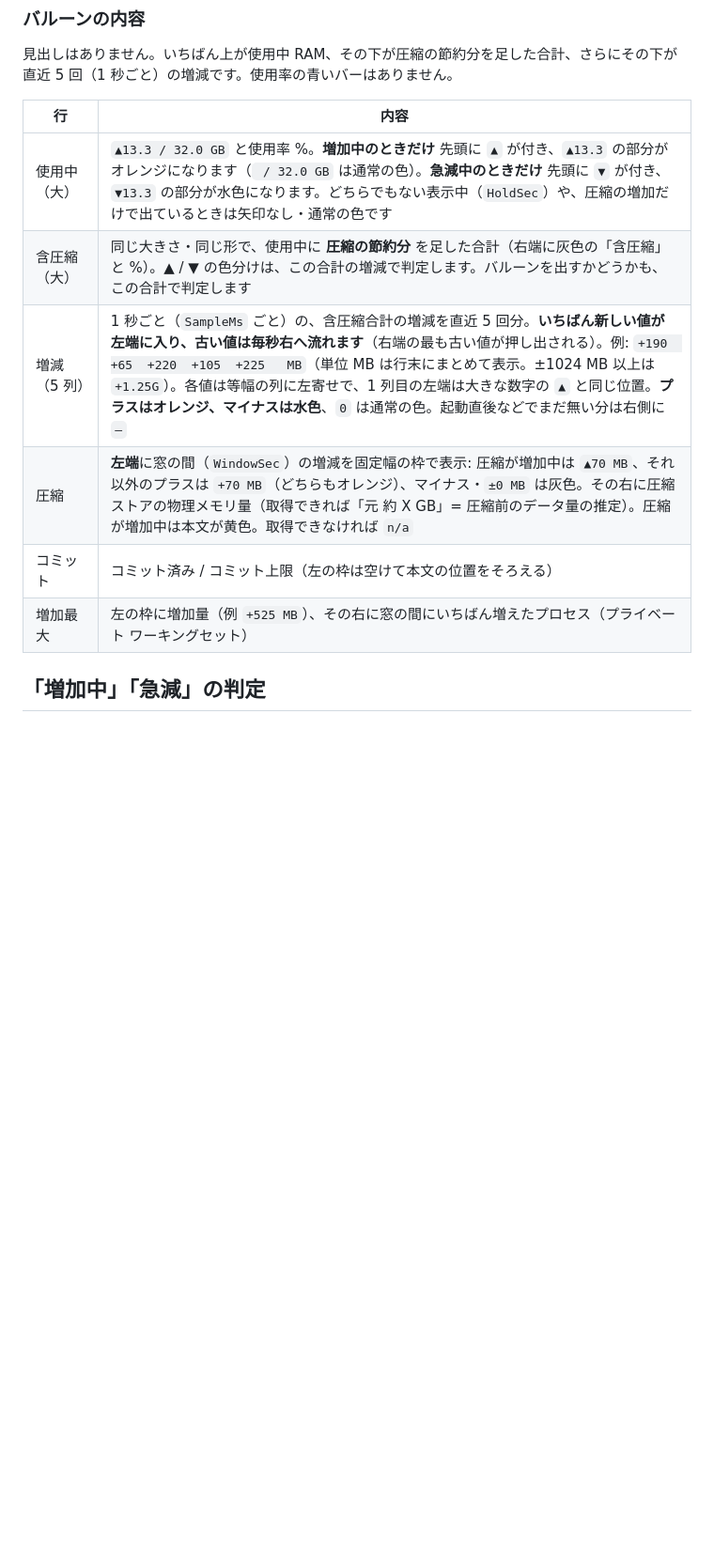
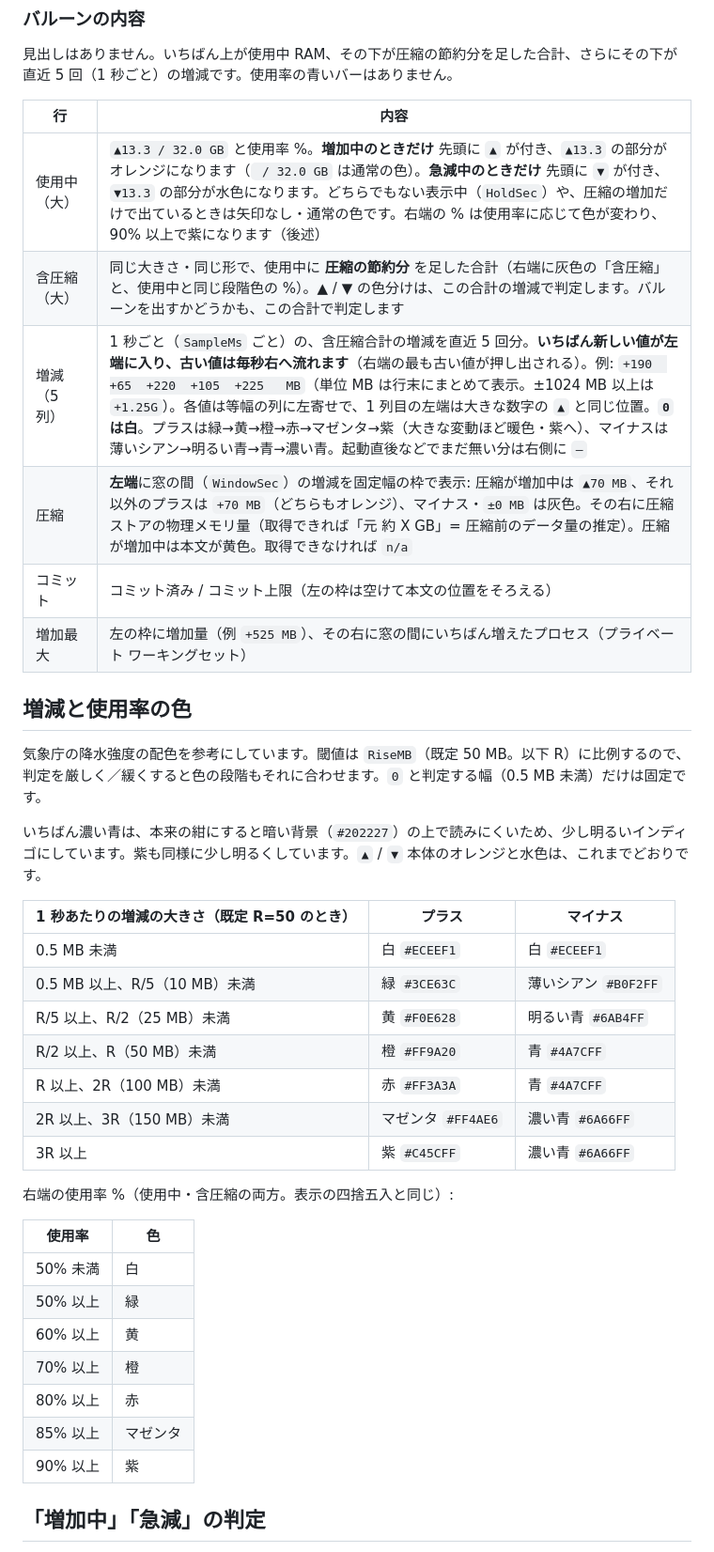
Before and after one commit to zmlworks/ram-rise-balloon, a Markdown page: README.md, the part around one of its changes. Shown at 94% size. GitHub-like rendering; blank space fills up the shorter version.

```diff
--- a/README.md
+++ b/README.md
@@ -39,12 +39,40 @@ Windows の **メモリ圧縮** の量も監視し、圧縮が増えていると
 
 | 行 | 内容 |
 |---|---|
-| 使用中（大） | `▲13.3 / 32.0 GB` と使用率 %。**増加中のときだけ** 先頭に `▲` が付き、`▲13.3` の部分がオレンジになります（` / 32.0 GB` は通常の色）。**急減中のときだけ** 先頭に `▼` が付き、`▼13.3` の部分が水色になります。どちらでもない表示中（`HoldSec`）や、圧縮の増加だけで出ているときは矢印なし・通常の色です |
-| 含圧縮（大） | 同じ大きさ・同じ形で、使用中に **圧縮の節約分** を足した合計（右端に灰色の「含圧縮」と %）。▲ / ▼ の色分けは、この合計の増減で判定します。バルーンを出すかどうかも、この合計で判定します |
-| 増減（5 列） | 1 秒ごと（`SampleMs` ごと）の、含圧縮合計の増減を直近 5 回分。**いちばん新しい値が左端に入り、古い値は毎秒右へ流れます**（右端の最も古い値が押し出される）。例: `+190  +65  +220  +105  +225   MB`（単位 MB は行末にまとめて表示。±1024 MB 以上は `+1.25G`）。各値は等幅の列に左寄せで、1 列目の左端は大きな数字の `▲` と同じ位置。**プラスはオレンジ、マイナスは水色**、`0` は通常の色。起動直後などでまだ無い分は右側に `–` |
+| 使用中（大） | `▲13.3 / 32.0 GB` と使用率 %。**増加中のときだけ** 先頭に `▲` が付き、`▲13.3` の部分がオレンジになります（` / 32.0 GB` は通常の色）。**急減中のときだけ** 先頭に `▼` が付き、`▼13.3` の部分が水色になります。どちらでもない表示中（`HoldSec`）や、圧縮の増加だけで出ているときは矢印なし・通常の色です。右端の % は使用率に応じて色が変わり、90% 以上で紫になります（後述） |
+| 含圧縮（大） | 同じ大きさ・同じ形で、使用中に **圧縮の節約分** を足した合計（右端に灰色の「含圧縮」と、使用中と同じ段階色の %）。▲ / ▼ の色分けは、この合計の増減で判定します。バルーンを出すかどうかも、この合計で判定します |
+| 増減（5 列） | 1 秒ごと（`SampleMs` ごと）の、含圧縮合計の増減を直近 5 回分。**いちばん新しい値が左端に入り、古い値は毎秒右へ流れます**（右端の最も古い値が押し出される）。例: `+190  +65  +220  +105  +225   MB`（単位 MB は行末にまとめて表示。±1024 MB 以上は `+1.25G`）。各値は等幅の列に左寄せで、1 列目の左端は大きな数字の `▲` と同じ位置。**`0` は白**。プラスは緑→黄→橙→赤→マゼンタ→紫（大きな変動ほど暖色・紫へ）、マイナスは薄いシアン→明るい青→青→濃い青。起動直後などでまだ無い分は右側に `–` |
 | 圧縮 | **左端**に窓の間（`WindowSec`）の増減を固定幅の枠で表示: 圧縮が増加中は `▲70 MB`、それ以外のプラスは `+70 MB`（どちらもオレンジ）、マイナス・`±0 MB` は灰色。その右に圧縮ストアの物理メモリ量（取得できれば「元 約 X GB」= 圧縮前のデータ量の推定）。圧縮が増加中は本文が黄色。取得できなければ `n/a` |
 | コミット | コミット済み / コミット上限（左の枠は空けて本文の位置をそろえる） |
 | 増加最大 | 左の枠に増加量（例 `+525 MB`）、その右に窓の間にいちばん増えたプロセス（プライベート ワーキングセット） |
+
+## 増減と使用率の色
+
+気象庁の降水強度の配色を参考にしています。閾値は `RiseMB`（既定 50 MB。以下 R）に比例するので、判定を厳しく／緩くすると色の段階もそれに合わせます。`0` と判定する幅（0.5 MB 未満）だけは固定です。
+
+いちばん濃い青は、本来の紺にすると暗い背景（`#202227`）の上で読みにくいため、少し明るいインディゴにしています。紫も同様に少し明るくしています。`▲` / `▼` 本体のオレンジと水色は、これまでどおりです。
+
+| 1 秒あたりの増減の大きさ（既定 R=50 のとき） | プラス | マイナス |
+|---|---|---|
+| 0.5 MB 未満 | 白 `#ECEEF1` | 白 `#ECEEF1` |
+| 0.5 MB 以上、R/5（10 MB）未満 | 緑 `#3CE63C` | 薄いシアン `#B0F2FF` |
+| R/5 以上、R/2（25 MB）未満 | 黄 `#F0E628` | 明るい青 `#6AB4FF` |
+| R/2 以上、R（50 MB）未満 | 橙 `#FF9A20` | 青 `#4A7CFF` |
+| R 以上、2R（100 MB）未満 | 赤 `#FF3A3A` | 青 `#4A7CFF` |
+| 2R 以上、3R（150 MB）未満 | マゼンタ `#FF4AE6` | 濃い青 `#6A66FF` |
+| 3R 以上 | 紫 `#C45CFF` | 濃い青 `#6A66FF` |
+
+右端の使用率 %（使用中・含圧縮の両方。表示の四捨五入と同じ）:
+
+| 使用率 | 色 |
+|---|---|
+| 50% 未満 | 白 |
+| 50% 以上 | 緑 |
+| 60% 以上 | 黄 |
+| 70% 以上 | 橙 |
+| 80% 以上 | 赤 |
+| 85% 以上 | マゼンタ |
+| 90% 以上 | 紫 |
 
 ## 「増加中」「急減」の判定
 
```
Also changed, not shown: other parts of README.md (+9 -6 lines), docs/screenshot-144dpi.png, docs/screenshot-drop.png, docs/screenshot-high.png (added), docs/screenshot.png, 7 other files.
